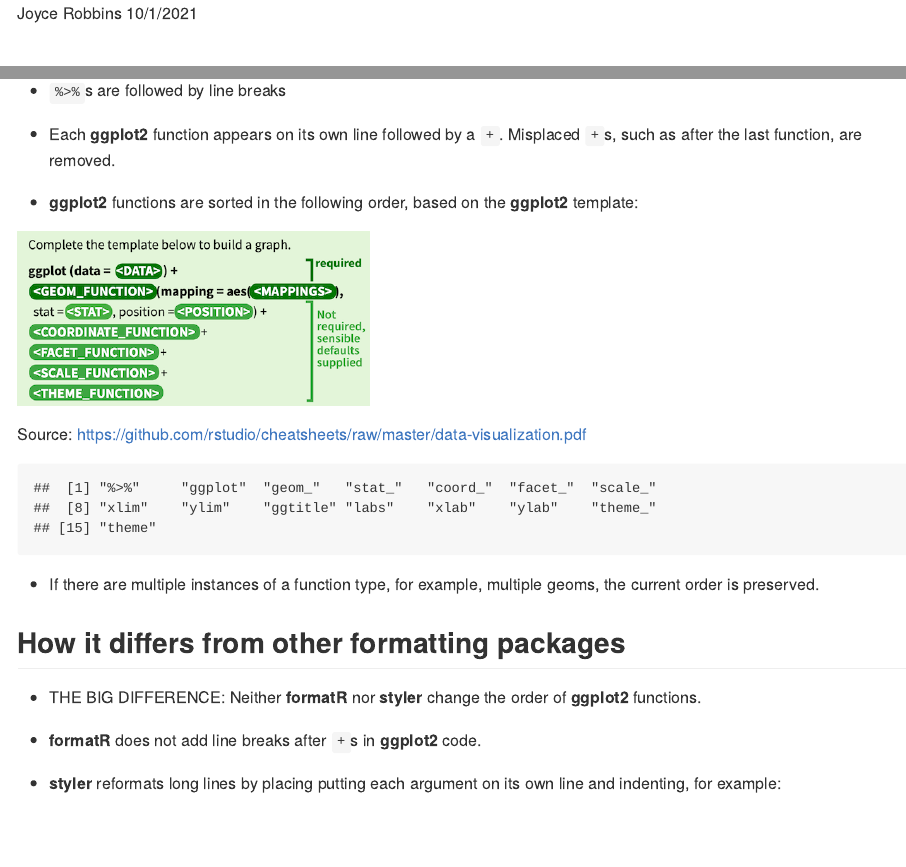
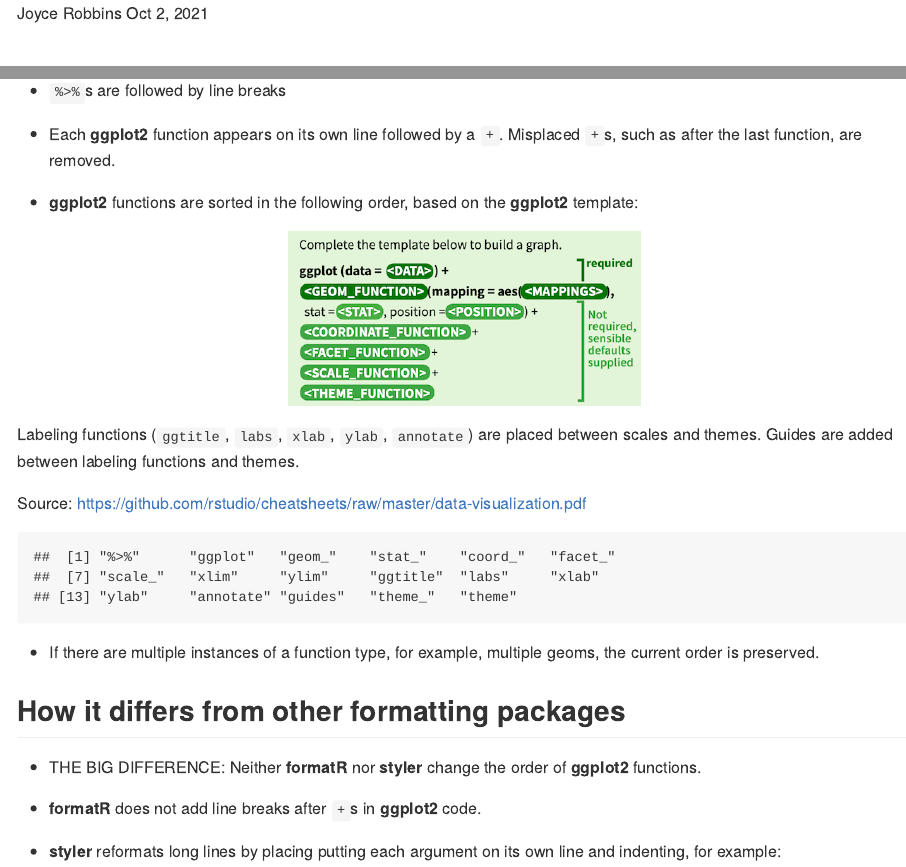
Before and after one commit to jtr13/ggformat, an R Markdown document (Readme.Rmd): the page in a window 1100 px wide, from its top, and a second part further down, joined at a grey line. Rendered offline with R 4.5, knitr and Pandoc, with nearby package versions.

Commit message:
add more ggplot2 tokens, edits to Readme

````diff
--- a/Readme.Rmd
+++ b/Readme.Rmd
@@ -1,6 +1,6 @@
 ---
 author: "Joyce Robbins"
-date: "10/1/2021"
+date: "Oct 2, 2021"
 output: github_document
 ---
 # ggformat
@@ -37,15 +37,18 @@ mtcars %>%
 
 *  **ggplot2** functions are sorted in the following order, based on the **ggplot2** template:
 
+<p style="text-align:center;">
 <img src="ggplot2template.png" width="350" align="center"></img>
+</p>
 
+Labeling functions (`ggtitle`, `labs`, `xlab`, `ylab`, `annotate`) are placed between scales and themes. Guides are added between labeling functions and themes.
 
 Source: https://github.com/rstudio/cheatsheets/raw/master/data-visualization.pdf
 
 ```{r, echo=FALSE}
 load("words.rda")
-words <- gsub("\\\\\\(", "", words)
-words[-1]
+orderwords <- gsub("\\\\\\(", "", orderwords)
+orderwords[-1]
 ```
 
 * If there are multiple instances of a function type, for example, multiple geoms, the current order is preserved.
````
Also changed, not shown: R/ggformat.R (+6 -3 lines), Readme.md, words.rda, 1 other file.
